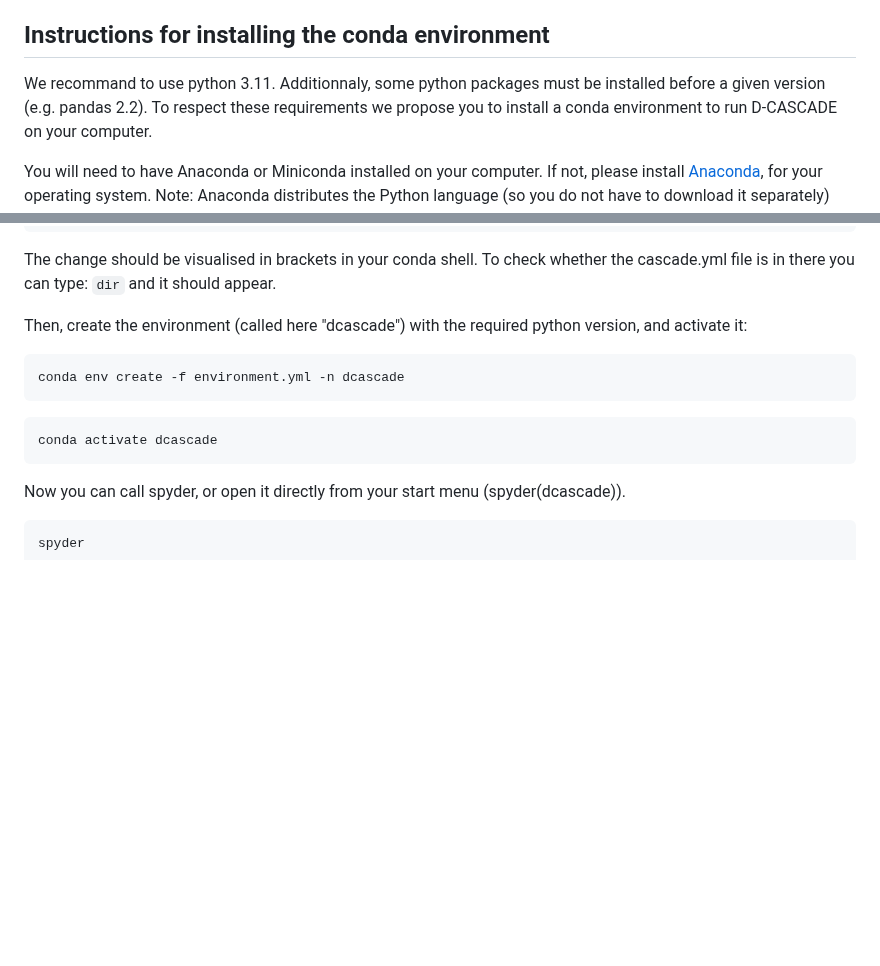
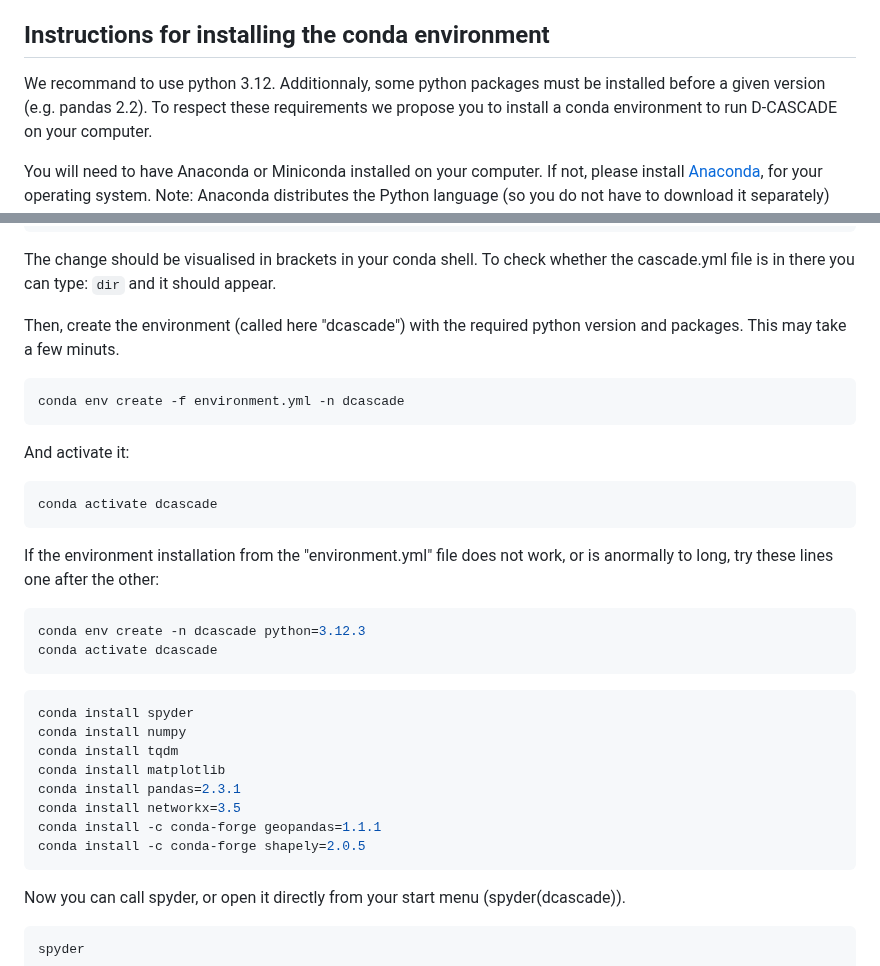
Before and after one commit to dcascade-py/dcascade-py, a Markdown page: README.md, 2 parts joined by grey strips. GitHub-like rendering; blank space fills up the shorter version.

````diff
--- a/README.md
+++ b/README.md
@@ -32,7 +32,7 @@ Copy-paste the project somewhere convenient on your computer.
 
 ## Instructions for installing the conda environment
 
-We recommand to use python 3.11. Additionnaly, some python packages must be installed before a given version (e.g. pandas 2.2).
+We recommand to use python 3.12. Additionnaly, some python packages must be installed before a given version (e.g. pandas 2.2).
 To respect these requirements we propose you to install a conda environment to run D-CASCADE on your computer.
 
 You will need to have Anaconda or Miniconda installed on your computer. If not, please install [Anaconda](https://docs.anaconda.com/free/anaconda/install/index.html), for your operating system.
@@ -52,15 +52,36 @@ cd name_of_the_path
 
 The change should be visualised in brackets in your conda shell. To check whether the cascade.yml file is in there you can type: `dir` and it should appear.
 
-Then, create the environment (called here "dcascade") with the required python version, and activate it:
+Then, create the environment (called here "dcascade") with the required python version and packages. This may take a few minuts.
 
 ```console
 conda env create -f environment.yml -n dcascade
 ```
 
+And activate it:
+
 ```console
 conda activate dcascade
 ```
+
+If the environment installation from the "environment.yml" file does not work, or is anormally to long, try these lines one after the other:
+
+```console
+conda env create -n dcascade python=3.12.3
+conda activate dcascade
+```
+
+```console
+conda install spyder
+conda install numpy
+conda install tqdm
+conda install matplotlib
+conda install pandas=2.3.1
+conda install networkx=3.5
+conda install -c conda-forge geopandas=1.1.1
+conda install -c conda-forge shapely=2.0.5
+```
+
 
 Now you can call spyder, or open it directly from your start menu (spyder(dcascade)).
 ```console
````
